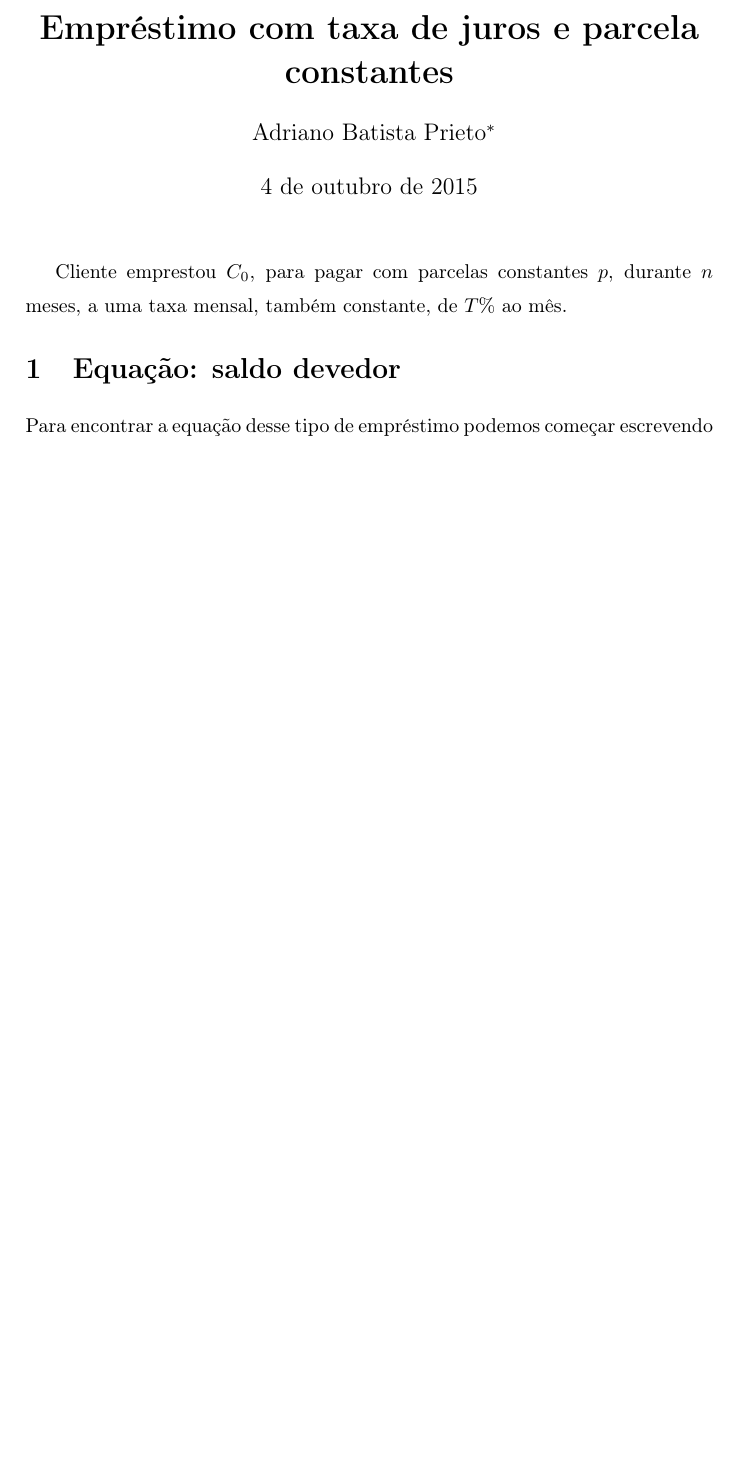
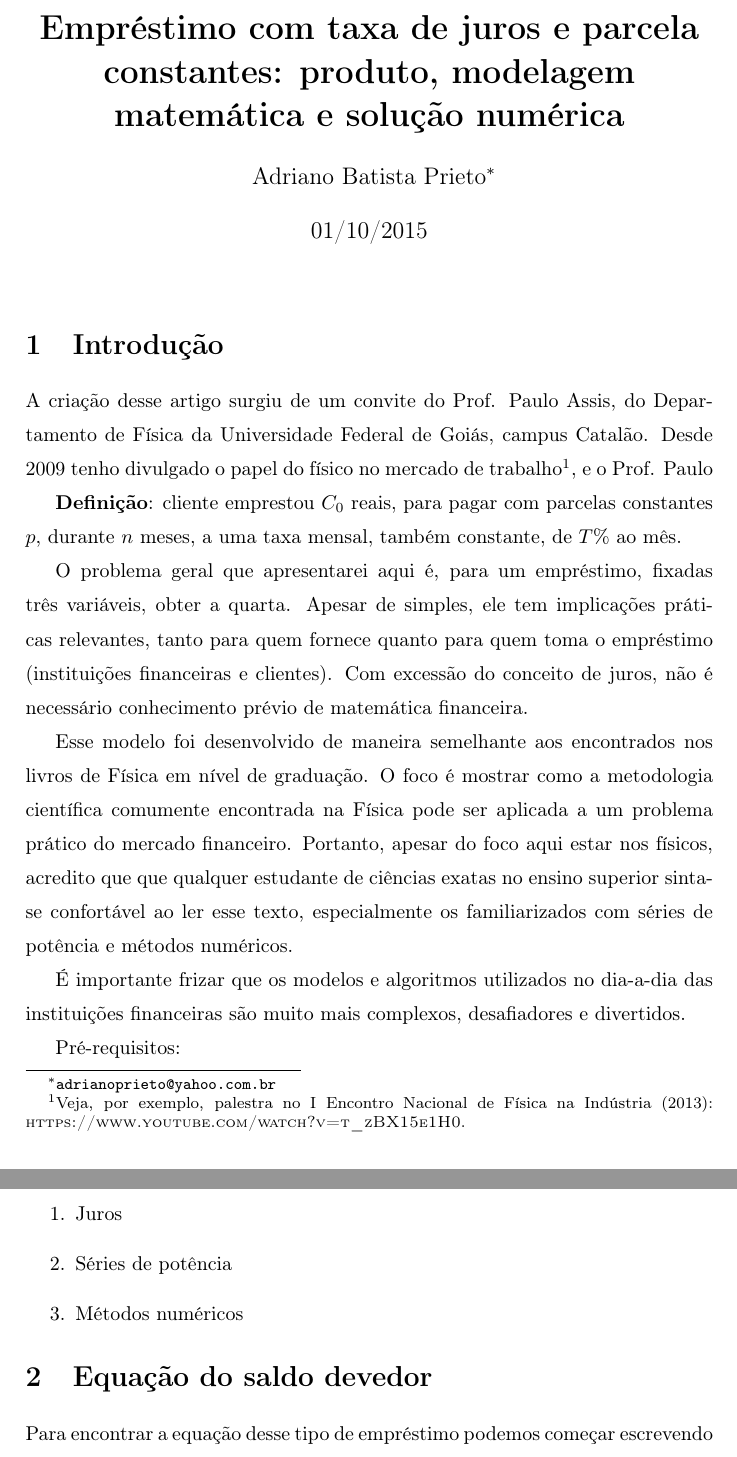
Before and after one commit to prietoab/financ01, a LaTeX document (financiamento.tex): part of page 1 of 3 before the commit and two parts of pages 1 and 2 of 4 after it, the two joined at a grey line, cut so that both start at the same text, the shorter picture padded with empty space. Compiled offline with pdfLaTeX; the source files are stored in an older character set and shown here as Unicode.

Commit message:
Curso em Catalao

```diff
--- a/financiamento.tex
+++ b/financiamento.tex
@@ -14,15 +14,34 @@
 \begin{document}
 \baselineskip 0.6 cm
 
-\title{\textbf{Empréstimo com taxa de juros e parcela constantes}}
+\title{\textbf{Empréstimo com taxa de juros e parcela constantes: produto, modelagem matemática e solução numérica}}
 \author{Adriano Batista Prieto\footnote{\texttt{adrianoprieto@yahoo.com.br}}}
+\date{01/10/2015}
 \maketitle
 
 %\thispagestyle{empty}
 
-Cliente emprestou $C_0$, para pagar com parcelas constantes $p$, durante $n$ meses, a uma taxa mensal, também constante, de $T$\% ao mês.
+\section{Introdução}
 
-\section{Equação: saldo devedor}
+A criação desse artigo surgiu de um convite do Prof. Paulo Assis, do Departamento de Física da Universidade Federal de Goiás, campus Catalão. Desde $2009$ tenho divulgado o papel do físico no mercado de trabalho\footnote{Veja, por exemplo, palestra no I Encontro Nacional de Física na Indústria (2013): \textsc{https://www.youtube.com/watch?v=t$\_$zBX15e1H0}.}, e o Prof. Paulo
+
+\textbf{Definição}: cliente emprestou $C_0$ reais, para pagar com parcelas constantes $p$, durante $n$ meses, a uma taxa mensal, também constante, de $T$\% ao mês.
+
+O problema geral que apresentarei aqui é, para um empréstimo, fixadas três variáveis, obter a quarta. Apesar de simples, ele tem implicações práticas relevantes, tanto para quem fornece quanto para quem toma o empréstimo (instituições financeiras e clientes). Com excessão do conceito de juros, não é necessário conhecimento prévio de matemática financeira.
+
+Esse modelo foi desenvolvido de maneira semelhante aos encontrados nos livros de Física em nível de graduação. O foco é mostrar como a metodologia científica comumente encontrada na Física pode ser aplicada a um problema prático do mercado financeiro. Portanto, apesar do foco aqui estar nos físicos, acredito que que qualquer estudante de ciências exatas no ensino superior sinta-se confortável ao ler esse texto, especialmente os familiarizados com séries de potência e métodos numéricos.
+
+É importante frizar que os modelos e algoritmos utilizados no dia-a-dia das instituições financeiras são muito mais complexos, desafiadores e divertidos.
+
+Pré-requisitos:
+
+\begin{enumerate}
+	\item Juros
+	\item Séries de potência
+	\item Métodos numéricos
+\end{enumerate}
+
+\section{Equação do saldo devedor}
 
 Para encontrar a equação desse tipo de empréstimo podemos começar escrevendo como o saldo devedor varia com os meses. Veja na tabela \ref{tabSaldo0} que no mês zero, ou seja, no momento do empréstimo, o cliente está devendo apenas e exatamente o que emprestou, $C_0$.
 
```
Also changed, not shown: 3 other files.
